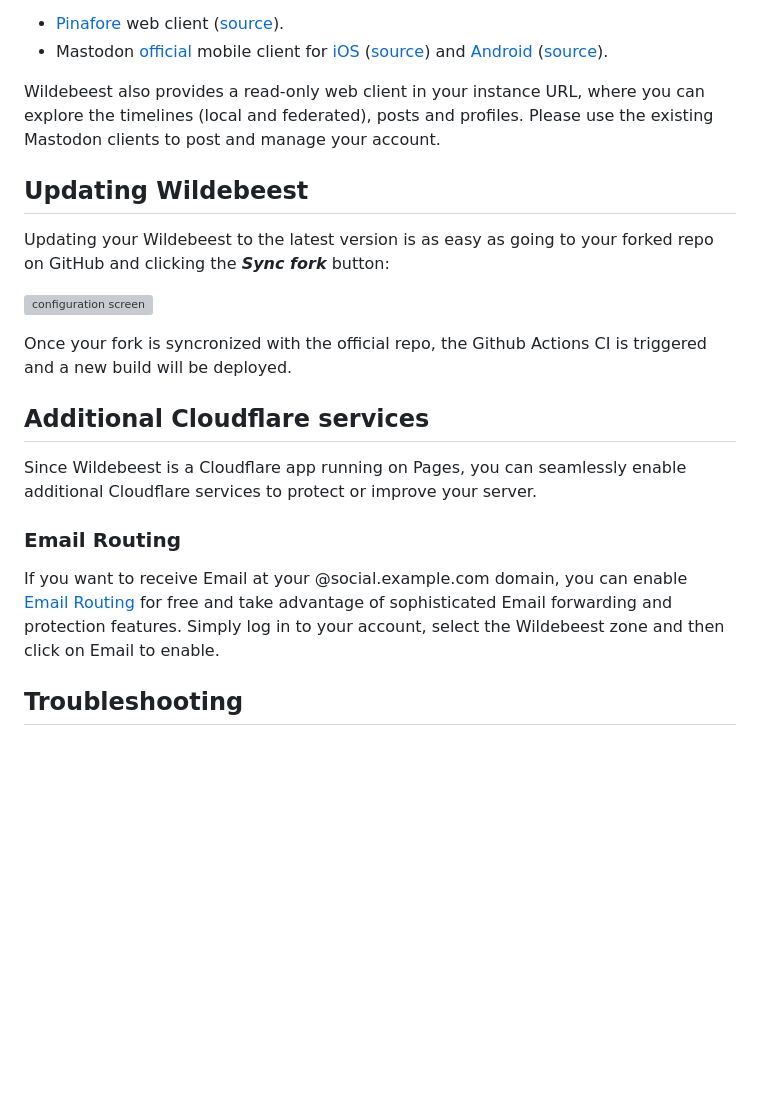
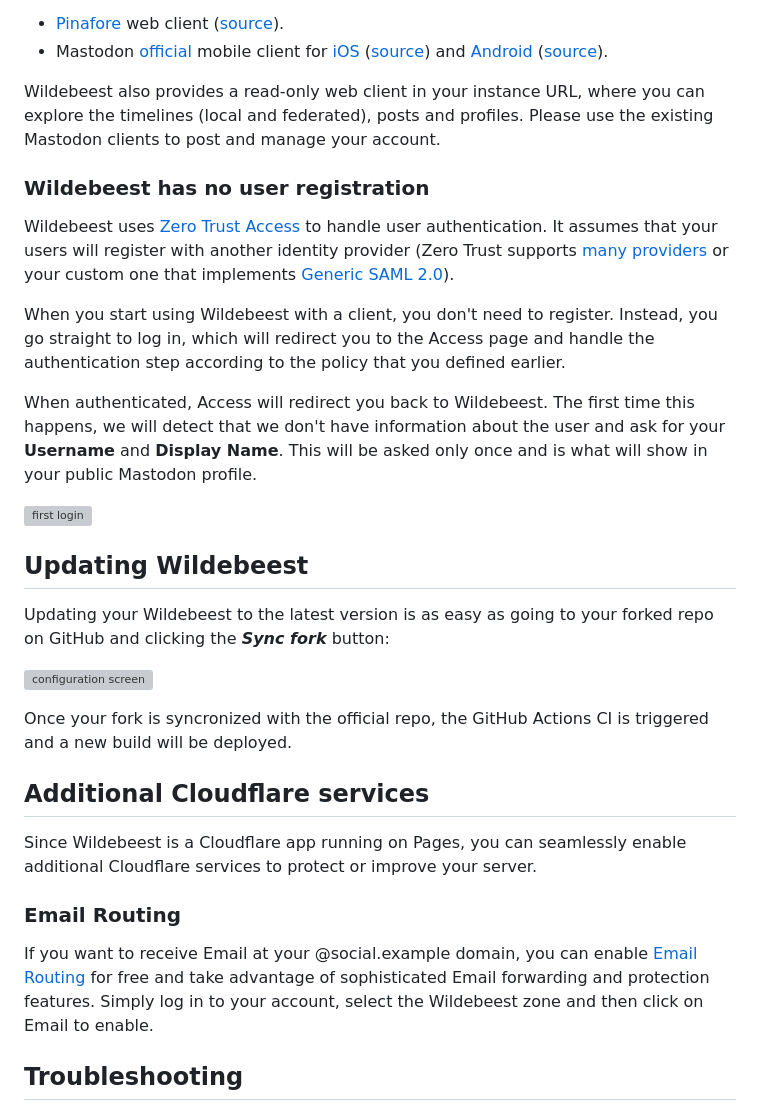
Before and after one commit to cloudflare/wildebeest, a Markdown page: README.md, the part around one of its changes. Rendered like a GitHub page; blank space fills up the shorter version; grey boxes are pictures that could not be loaded.

```diff
--- a/README.md
+++ b/README.md
@@ -154,13 +160,23 @@ This is the list clients that we have been using successfully while developing a
 
 Wildebeest also provides a read-only web client in your instance URL, where you can explore the timelines (local and federated), posts and profiles. Please use the existing Mastodon clients to post and manage your account.
 
+### Wildebeest has no user registration
+
+Wildebeest uses [Zero Trust Access](https://www.cloudflare.com/en-gb/products/zero-trust/access/) to handle user authentication. It assumes that your users will register with another identity provider (Zero Trust supports [many providers](https://developers.cloudflare.com/cloudflare-one/identity/idp-integration/) or your custom one that implements [Generic SAML 2.0](https://developers.cloudflare.com/cloudflare-one/identity/idp-integration/generic-saml/)).
+
+When you start using Wildebeest with a client, you don't need to register. Instead, you go straight to log in, which will redirect you to the Access page and handle the authentication step according to the policy that you defined earlier.
+
+When authenticated, Access will redirect you back to Wildebeest. The first time this happens, we will detect that we don't have information about the user and ask for your **Username** and **Display Name**. This will be asked only once and is what will show in your public Mastodon profile.
+
+![first login](https://imagedelivery.net/NkfPDviynOyTAOI79ar_GQ/4f5d27d0-3d30-49bd-b356-e33c194d7c00/w=640)
+
 ## Updating Wildebeest
 
 Updating your Wildebeest to the latest version is as easy as going to your forked repo on GitHub and clicking the **_Sync fork_** button:
 
 ![configuration screen](https://imagedelivery.net/NkfPDviynOyTAOI79ar_GQ/92ddc9f2-789b-454d-f6ca-2e9011613900/w=500)
 
-Once your fork is syncronized with the official repo, the Github Actions CI is triggered and a new build will be deployed.
+Once your fork is syncronized with the official repo, the GitHub Actions CI is triggered and a new build will be deployed.
 
 ## Additional Cloudflare services
 
@@ -168,7 +184,7 @@ Since Wildebeest is a Cloudflare app running on Pages, you can seamlessly enable
 
 ### Email Routing
 
-If you want to receive Email at your @social.example.com domain, you can enable [Email Routing](https://developers.cloudflare.com/email-routing/get-started/enable-email-routing/) for free and take advantage of sophisticated Email forwarding and protection features. Simply log in to your account, select the Wildebeest zone and then click on Email to enable.
+If you want to receive Email at your @social.example domain, you can enable [Email Routing](https://developers.cloudflare.com/email-routing/get-started/enable-email-routing/) for free and take advantage of sophisticated Email forwarding and protection features. Simply log in to your account, select the Wildebeest zone and then click on Email to enable.
 
 ## Troubleshooting
 
```
Also changed, not shown: other parts of README.md (+49 -31 lines).
